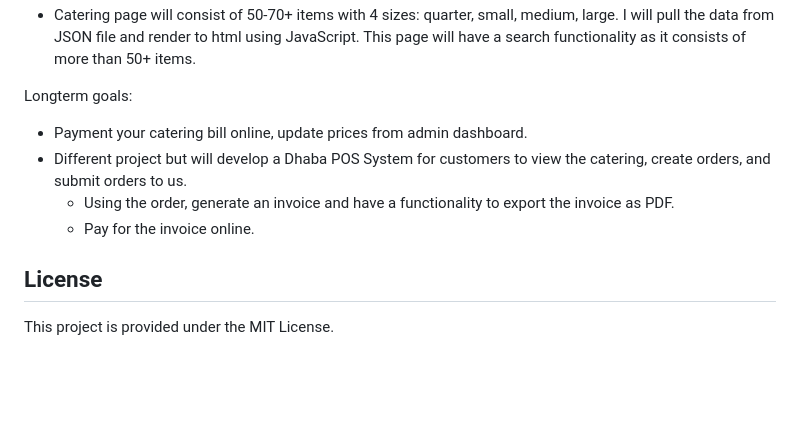
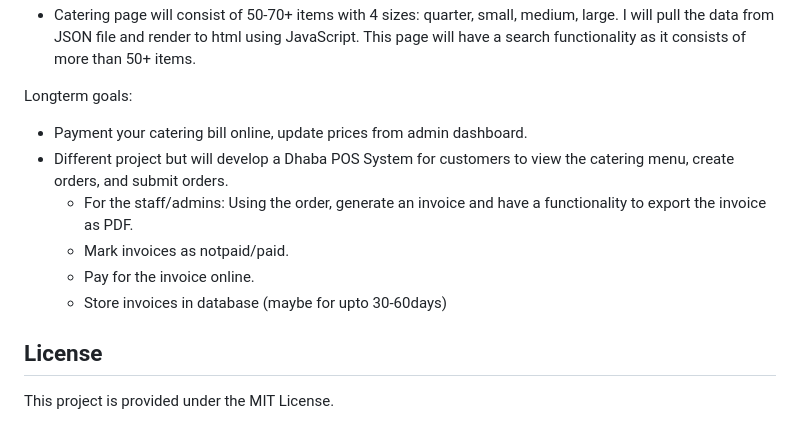
Before and after one commit to xmaru/Dhaba-OKC, a Markdown page: README.md, the part around the change. Rendered like a GitHub page; blank space fills up the shorter version.

Commit message:
Revise Dhaba POS System project goals in README
Updated the description of the Dhaba POS System project goals.

```diff
--- a/README.md
+++ b/README.md
@@ -79,9 +79,11 @@ Instead of making a full weather app, I simply implemented the weather condition
 Longterm goals:
 
 - Payment your catering bill online, update prices from admin dashboard.
-- Different project but will develop a Dhaba POS System for customers to view the catering, create orders, and submit orders to us.
-  - Using the order, generate an invoice and have a functionality to export the invoice as PDF.
+- Different project but will develop a Dhaba POS System for customers to view the catering menu, create orders, and submit orders.
+  - For the staff/admins: Using the order, generate an invoice and have a functionality to export the invoice as PDF.
+  - Mark invoices as notpaid/paid.
   - Pay for the invoice online.
+  - Store invoices in database (maybe for upto 30-60days)
 
 ## License
 
```
